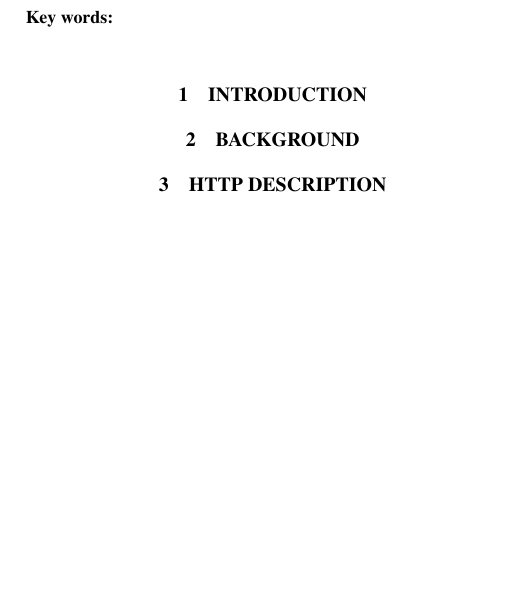
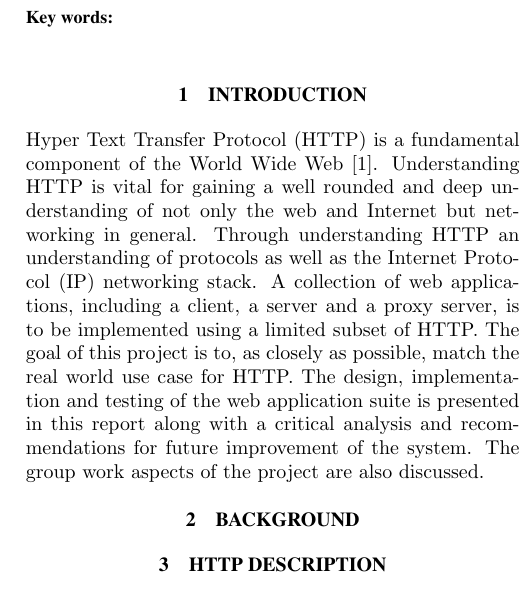
Before and after one commit to Devin-Taylor/ELEN4017_project, a LaTeX document (documentation/report/672732_603956_ELEN4017_report.tex): part of one column of page 1 of 9 before the commit and part of one column of page 1 of 10 after it, cut so that both start at the same text, the shorter picture padded with empty space. Compiled offline with pdfLaTeX.

Commit message:
added intro

```diff
--- a/documentation/report/672732_603956_ELEN4017_report.tex
+++ b/documentation/report/672732_603956_ELEN4017_report.tex
@@ -52,7 +52,9 @@ Witwatersrand, Private Bag 3, 2050, Johannesburg, South Africa}
 %\thispagestyle{empty}
 
 %%%%%%%%%%%%%%%%%%%%%%%%%%%%%%%%%%%%%%%%%%%%%%%%%%%%
-\section{INTRODUCTION}
+\section{INTRODUCTION} \label{intro}
+
+Hyper Text Transfer Protocol (HTTP) is a fundamental component of the World Wide Web \cite{kurose}. Understanding HTTP is vital for gaining a well rounded and deep understanding of not only the web and Internet but networking in general. Through understanding HTTP an understanding of protocols as well as the Internet Protocol (IP) networking stack. A collection of web applications, including a client, a server and a proxy server, is to be implemented using a limited subset of HTTP. The goal of this project is to, as closely as possible, match the real world use case for HTTP. The design, implementation and testing of the web application suite is presented in this report along with a critical analysis and recommendations for future improvement of the system. The group work aspects of the project are also discussed.
 
 %%%%%%%%%%%%%%%%%%%%%%%%%%%%%%%%%%%%%%%%%%%%%%%%%%%%
 \section{BACKGROUND}
```
Also changed, not shown: documentation/report/672732_603956_ELEN4017_report.tex (8 more changed lines).
